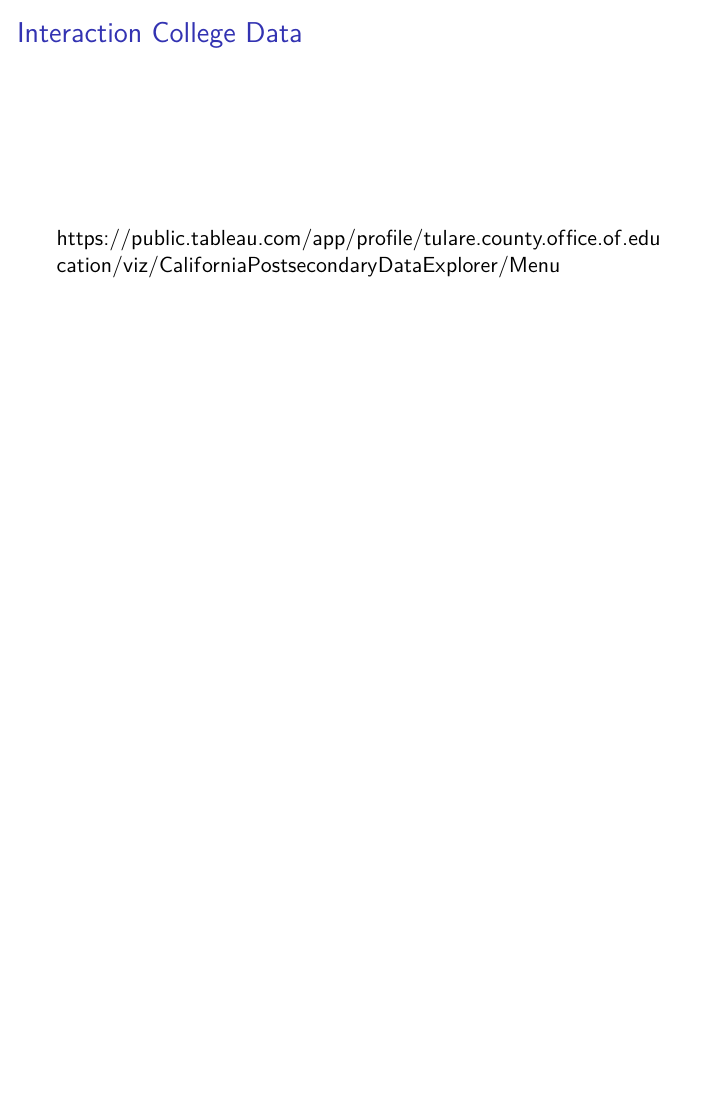
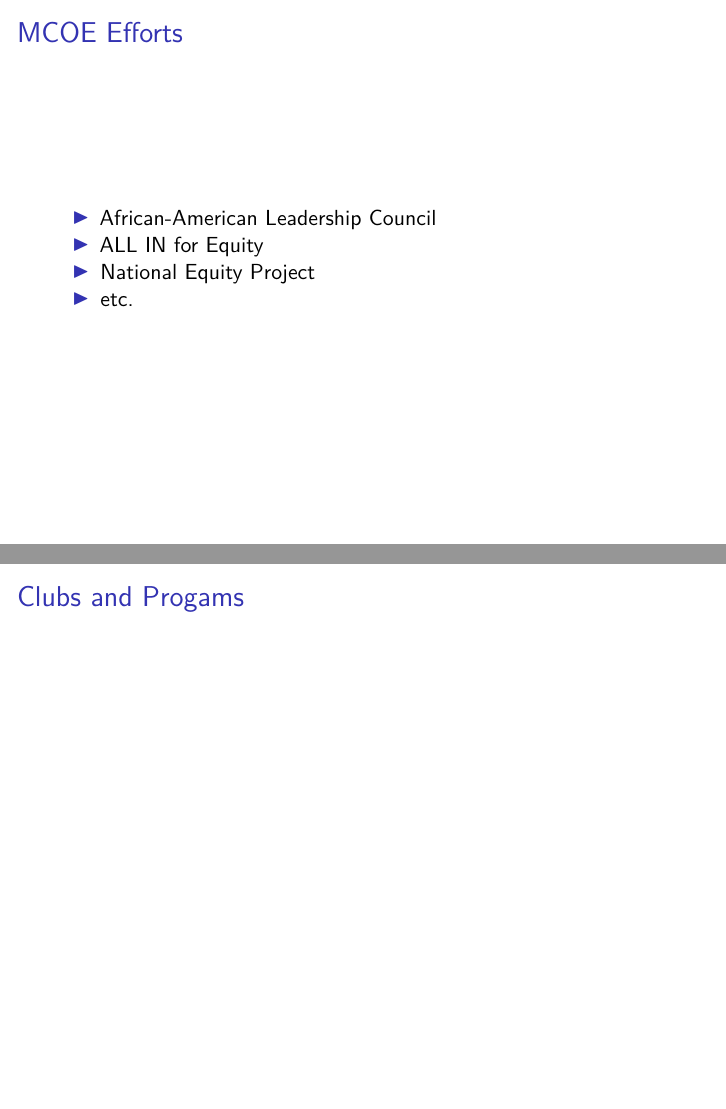
Before and after one commit to dobrowski/EquitySummary, an R Markdown document (Equity.Rmd): page 21 of 21 before the commit and pages 22 and 23 of 23 after it, the two joined at a grey line. Rendered offline with R 4.5, knitr and Pandoc, then LaTeX, with nearby package versions; some code elsewhere in the file could not run offline.

Commit message:
added slides

```diff
--- a/Equity.Rmd
+++ b/Equity.Rmd
@@ -593,3 +593,12 @@
 ## Interaction College Data
 
 https://public.tableau.com/app/profile/tulare.county.office.of.education/viz/CaliforniaPostsecondaryDataExplorer/Menu
+
+## MCOE Efforts
+
+- African-American Leadership Council
+- ALL IN for Equity
+- National Equity Project
+- etc.
+
+## Clubs and Progams
```
